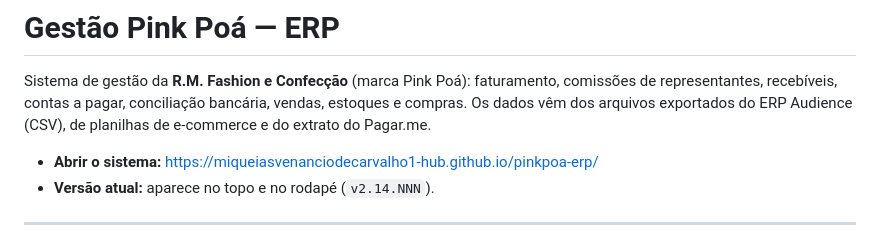
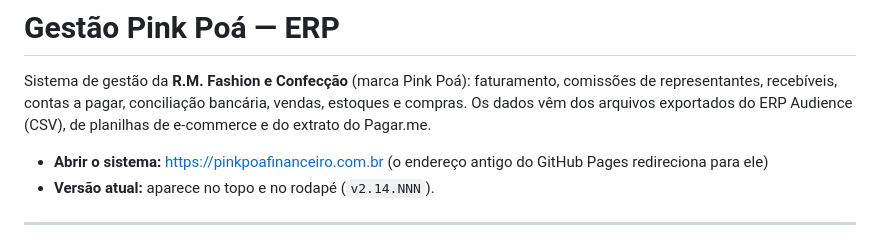
Before and after one commit to miqueiasvenanciodecarvalho1-hub/pinkpoa-erp, a Markdown page: README.md, the part around the change. Rendered like a GitHub page.

Commit message:
README — endereço oficial pinkpoafinanceiro.com.br
Co-Authored-By: Claude Opus 5.5 <noreply@anthropic.com>
Claude-Session: https://claude.ai/code/session_01S7cuApmBJ49MTLFj2F76d6

```diff
--- a/README.md
+++ b/README.md
@@ -5,7 +5,7 @@ representantes, recebíveis, contas a pagar, conciliação bancária, vendas, es
 Os dados vêm dos arquivos exportados do ERP Audience (CSV), de planilhas de e-commerce e do
 extrato do Pagar.me.
 
-- **Abrir o sistema:** https://miqueiasvenanciodecarvalho1-hub.github.io/pinkpoa-erp/
+- **Abrir o sistema:** https://pinkpoafinanceiro.com.br (o endereço antigo do GitHub Pages redireciona para ele)
 - **Versão atual:** aparece no topo e no rodapé (`v2.14.NNN`).
 
 ---
```
